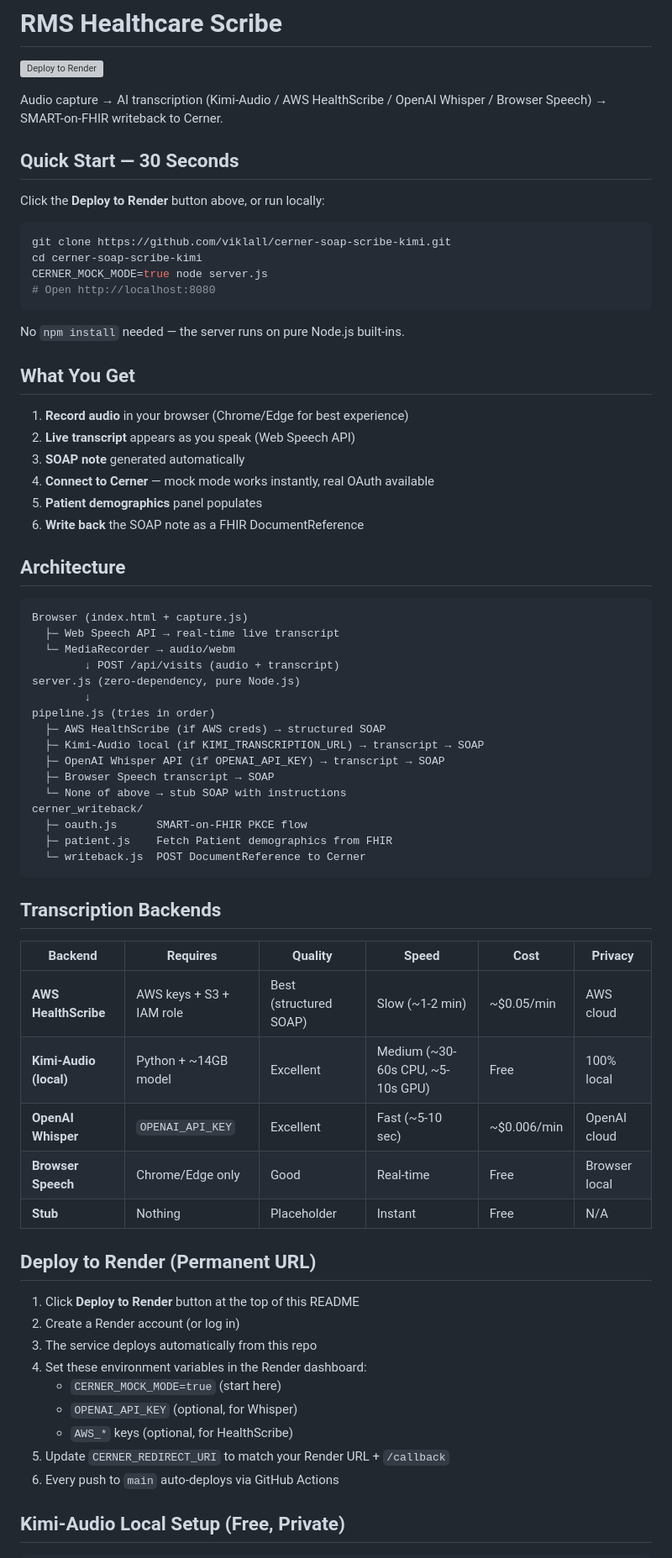
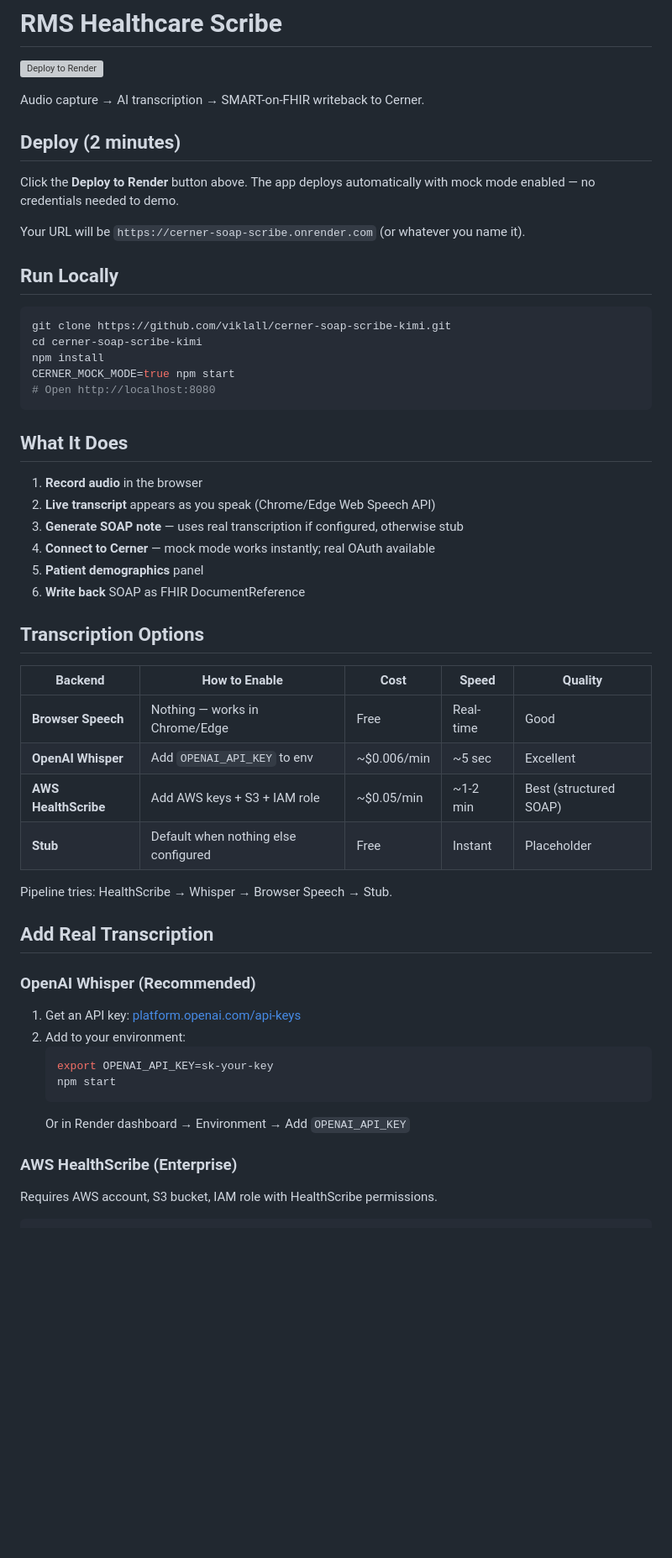
Before and after one commit to viklall/cerner-soap-scribe-kimi, a Markdown page: README.md, the part around one of its changes. Shown at 84% size. Rendered like a GitHub page; blank space fills up the shorter version; grey boxes are pictures that could not be loaded.

Commit message:
Simplify: OpenAI Whisper default, Kimi-Audio moved to local advanced

````diff
--- a/README.md
+++ b/README.md
@@ -2,73 +2,58 @@
 
 [![Deploy to Render](https://render.com/images/deploy-to-render-button.svg)](https://render.com/deploy?repo=https://github.com/viklall/cerner-soap-scribe-kimi)
 
-Audio capture → AI transcription (Kimi-Audio / AWS HealthScribe / OpenAI Whisper / Browser Speech) → SMART-on-FHIR writeback to Cerner.
+Audio capture → AI transcription → SMART-on-FHIR writeback to Cerner.
 
-## Quick Start — 30 Seconds
+## Deploy (2 minutes)
 
-Click the **Deploy to Render** button above, or run locally:
+Click the **Deploy to Render** button above. The app deploys automatically with mock mode enabled — no credentials needed to demo.
+
+Your URL will be `https://cerner-soap-scribe.onrender.com` (or whatever you name it).
+
+## Run Locally
 
 ```bash
 git clone https://github.com/viklall/cerner-soap-scribe-kimi.git
 cd cerner-soap-scribe-kimi
-CERNER_MOCK_MODE=true node server.js
+npm install
+CERNER_MOCK_MODE=true npm start
 # Open http://localhost:8080
 ```
 
-No `npm install` needed — the server runs on pure Node.js built-ins.
+## What It Does
 
-## What You Get
+1. **Record audio** in the browser
+2. **Live transcript** appears as you speak (Chrome/Edge Web Speech API)
+3. **Generate SOAP note** — uses real transcription if configured, otherwise stub
+4. **Connect to Cerner** — mock mode works instantly; real OAuth available
+5. **Patient demographics** panel
+6. **Write back** SOAP as FHIR DocumentReference
 
-1. **Record audio** in your browser (Chrome/Edge for best experience)
-2. **Live transcript** appears as you speak (Web Speech API)
-3. **SOAP note** generated automatically
-4. **Connect to Cerner** — mock mode works instantly, real OAuth available
-5. **Patient demographics** panel populates
-6. **Write back** the SOAP note as a FHIR DocumentReference
+## Transcription Options
 
-## Architecture
+| Backend | How to Enable | Cost | Speed | Quality |
+|---------|--------------|------|-------|---------|
+| **Browser Speech** | Nothing — works in Chrome/Edge | Free | Real-time | Good |
+| **OpenAI Whisper** | Add `OPENAI_API_KEY` to env | ~$0.006/min | ~5 sec | Excellent |
+| **AWS HealthScribe** | Add AWS keys + S3 + IAM role | ~$0.05/min | ~1-2 min | Best (structured SOAP) |
+| **Stub** | Default when nothing else configured | Free | Instant | Placeholder |
 
-```
-Browser (index.html + capture.js)
-  ├─ Web Speech API → real-time live transcript
-  └─ MediaRecorder → audio/webm
-        ↓ POST /api/visits (audio + transcript)
-server.js (zero-dependency, pure Node.js)
-        ↓
-pipeline.js (tries in order)
-  ├─ AWS HealthScribe (if AWS creds) → structured SOAP
-  ├─ Kimi-Audio local (if KIMI_TRANSCRIPTION_URL) → transcript → SOAP
-  ├─ OpenAI Whisper API (if OPENAI_API_KEY) → transcript → SOAP
-  ├─ Browser Speech transcript → SOAP
-  └─ None of above → stub SOAP with instructions
-cerner_writeback/
-  ├─ oauth.js      SMART-on-FHIR PKCE flow
-  ├─ patient.js    Fetch Patient demographics from FHIR
-  └─ writeback.js  POST DocumentReference to Cerner
-```
+Pipeline tries: HealthScribe → Whisper → Browser Speech → Stub.
 
-## Transcription Backends
+## Add Real Transcription
 
-| Backend | Requires | Quality | Speed | Cost | Privacy |
-|---------|----------|---------|-------|------|---------|
-| **AWS HealthScribe** | AWS keys + S3 + IAM role | Best (structured SOAP) | Slow (~1-2 min) | ~$0.05/min | AWS cloud |
-| **Kimi-Audio (local)** | Python + ~14GB model | Excellent | Medium (~30-60s CPU, ~5-10s GPU) | Free | 100% local |
-| **OpenAI Whisper** | `OPENAI_API_KEY` | Excellent | Fast (~5-10 sec) | ~$0.006/min | OpenAI cloud |
-| **Browser Speech** | Chrome/Edge only | Good | Real-time | Free | Browser local |
-| **Stub** | Nothing | Placeholder | Instant | Free | N/A |
+### OpenAI Whisper (Recommended)
 
-## Deploy to Render (Permanent URL)
+1. Get an API key: [platform.openai.com/api-keys](https://platform.openai.com/api-keys)
+2. Add to your environment:
+   ```bash
+   export OPENAI_API_KEY=sk-your-key
+   npm start
+   ```
+   Or in Render dashboard → Environment → Add `OPENAI_API_KEY`
 
-1. Click **Deploy to Render** button at the top of this README
-2. Create a Render account (or log in)
-3. The service deploys automatically from this repo
-4. Set these environment variables in the Render dashboard:
-   - `CERNER_MOCK_MODE=true` (start here)
-   - `OPENAI_API_KEY` (optional, for Whisper)
-   - `AWS_*` keys (optional, for HealthScribe)
-5. Update `CERNER_REDIRECT_URI` to match your Render URL + `/callback`
-6. Every push to `main` auto-deploys via GitHub Actions
+### AWS HealthScribe (Enterprise)
 
-## Kimi-Audio Local Setup (Free, Private)
+Requires AWS account, S3 bucket, IAM role with HealthScribe permissions.
 
 ```bash
````
Also changed, not shown: other parts of README.md (+33 -38 lines).
